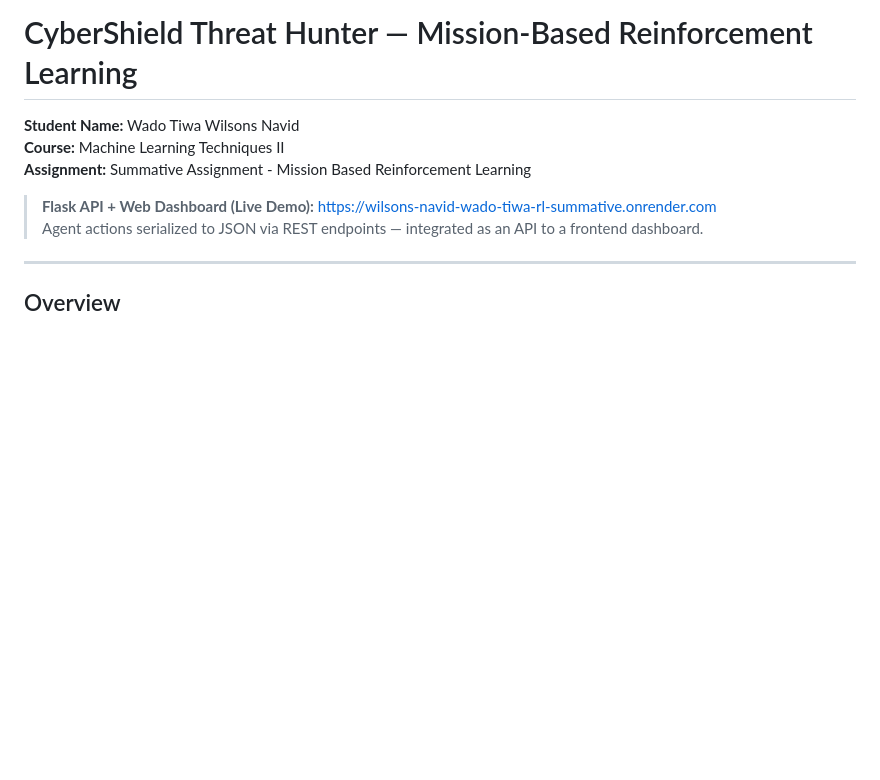
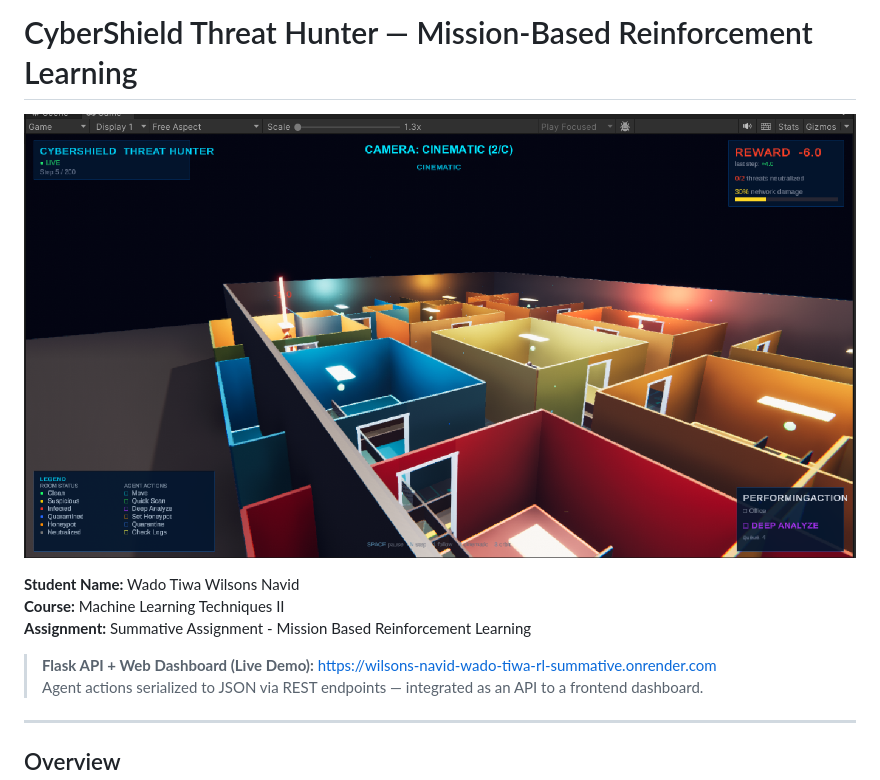
Before and after one commit to Wilsons-Navid/Wilsons_Navid_Wado_Tiwa_rl_summative, a Markdown page: README.md, the part around the change. Rendered like a GitHub page; blank space fills up the shorter version.

Commit message:
Add hero image to top of README

```diff
--- a/README.md
+++ b/README.md
@@ -1,4 +1,6 @@
 # CyberShield Threat Hunter — Mission-Based Reinforcement Learning
+
+![CyberShield Threat Hunter](results/unity_cinematic_overview.png)
 
 **Student Name:** Wado Tiwa Wilsons Navid
 **Course:** Machine Learning Techniques II
```
